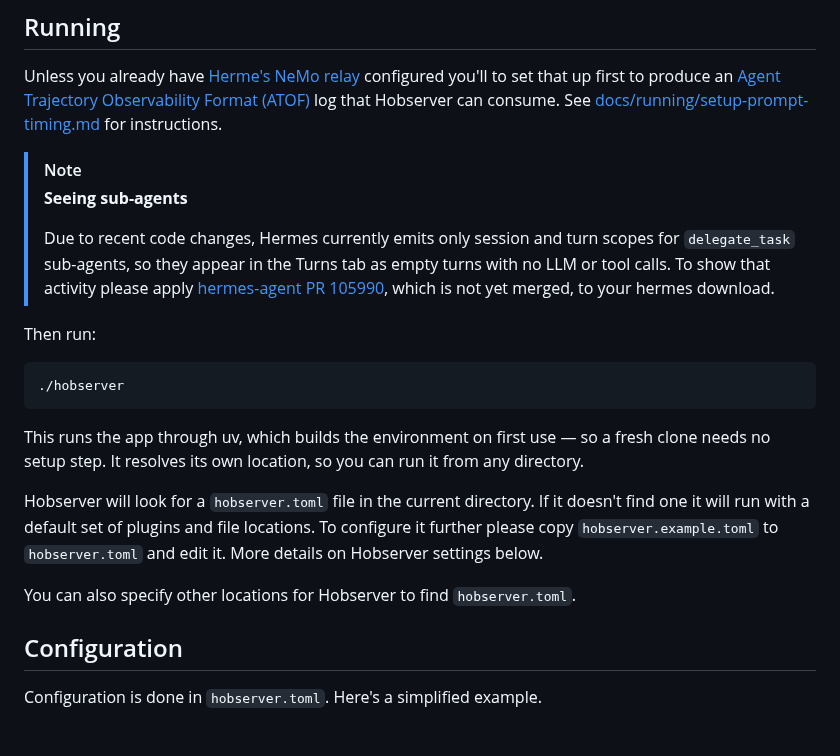
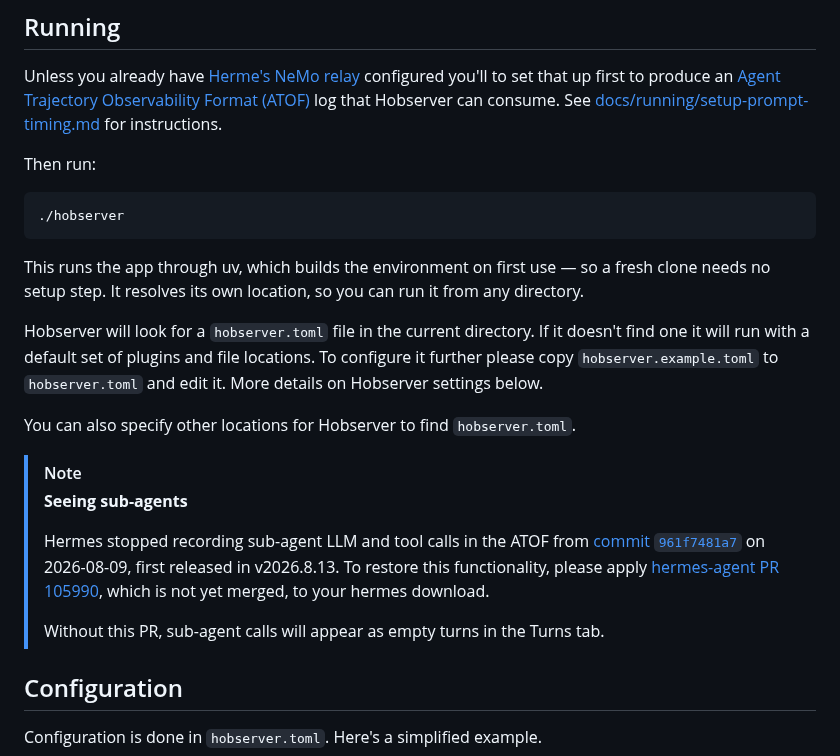
Before and after one commit to justincc/hobserver, a Markdown page: README.md, the part around the change. Rendered like a GitHub page; blank space fills up the shorter version.

Commit message:
improve explanation for see sub-agent turns

````diff
--- a/README.md
+++ b/README.md
@@ -70,11 +70,6 @@ If usecases comes up where authentication is necessary then very happy to look a
 
 Unless you already have [Herme's NeMo relay](https://docs.nvidia.com/nemo/relay/v0.5.0/nemo-relay-cli/hermes) configured you'll to set that up first to produce an [Agent Trajectory Observability Format (ATOF)](https://docs.nvidia.com/nemo/relay/configure-plugins/observability/atof) log that Hobserver can consume. See [docs/running/setup-prompt-timing.md](docs/running/setup-prompt-timing.md) for instructions.
 
-> [!NOTE]
-> **Seeing sub-agents**
->
-> Due to recent code changes, Hermes currently emits only session and turn scopes for `delegate_task` sub-agents, so they appear in the Turns tab as empty turns with no LLM or tool calls. To show that activity please apply  [hermes-agent PR 105990](https://github.com/NousResearch/hermes-agent/pull/105990), which is not yet merged, to your hermes download.
-
 Then run:
 
 ```bash
@@ -88,6 +83,13 @@ you can run it from any directory.
 Hobserver will look for a `hobserver.toml` file in the current directory. If it doesn't find one it will run with a default set of plugins and file locations. To configure it further please copy `hobserver.example.toml` to `hobserver.toml` and edit it. More details on Hobserver settings below.
 
 You can also specify other locations for Hobserver to find `hobserver.toml`.
+
+> [!NOTE]
+> **Seeing sub-agents**
+>
+> Hermes stopped recording sub-agent LLM and tool calls in the ATOF from [commit `961f7481a7`](https://github.com/NousResearch/hermes-agent/commit/961f7481a7a75456e5e13b71e5343c70ea2ec74b) on 2026-08-09, first released in v2026.8.13. To restore this functionality, please apply [hermes-agent PR 105990](https://github.com/NousResearch/hermes-agent/pull/105990), which is not yet merged, to your hermes download.
+>
+> Without this PR, sub-agent calls will appear as empty turns in the Turns tab.
 
 ## Configuration
 
````
